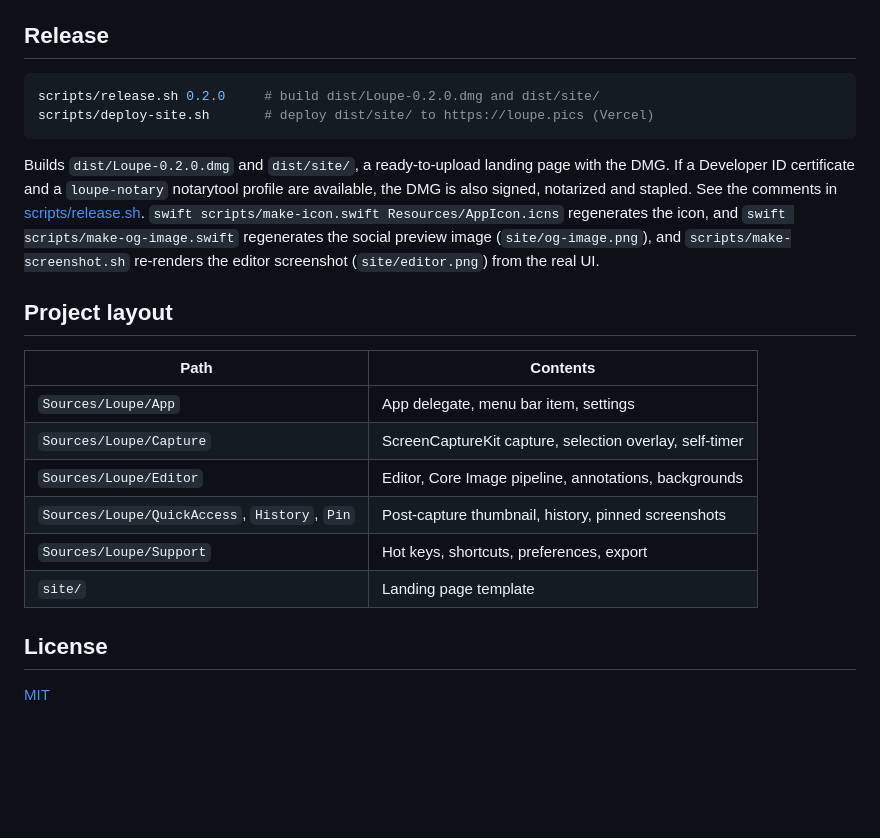
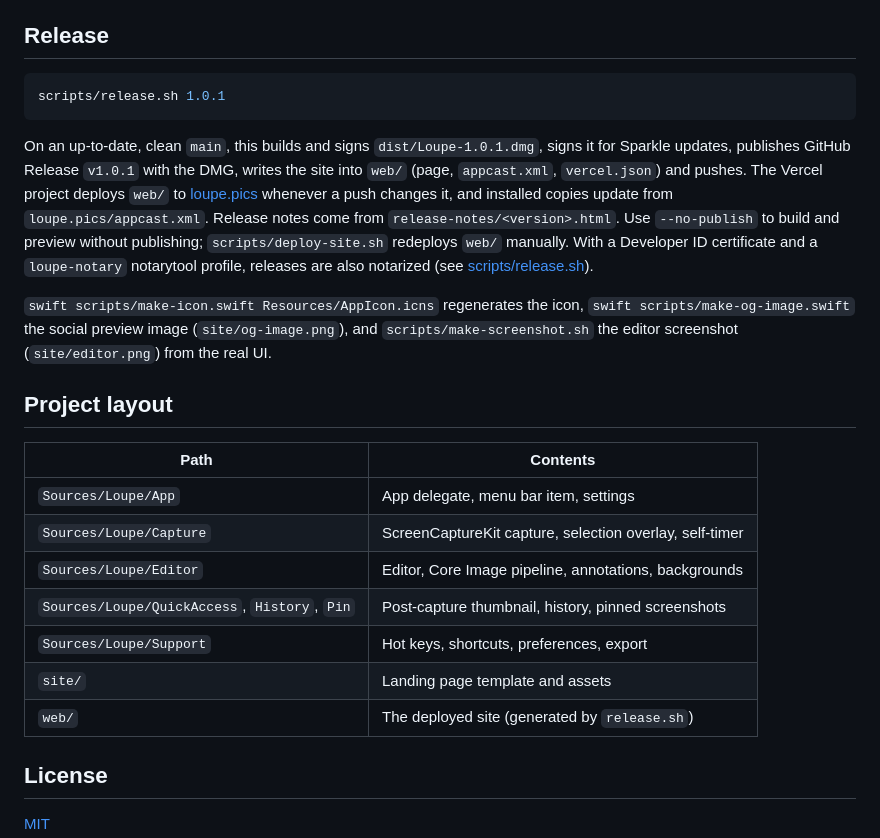
Before and after one commit to bddicken/loupe, a Markdown page: README.md, the part around the change. GitHub-like rendering; blank space fills up the shorter version.

````diff
--- a/README.md
+++ b/README.md
@@ -49,16 +49,21 @@ open build/Loupe.app
 ## Release
 
 ```bash
-scripts/release.sh 0.2.0     # build dist/Loupe-0.2.0.dmg and dist/site/
-scripts/deploy-site.sh       # deploy dist/site/ to https://loupe.pics (Vercel)
+scripts/release.sh 1.0.1
 ```
 
-Builds `dist/Loupe-0.2.0.dmg` and `dist/site/`, a ready-to-upload landing page with the DMG. If a
-Developer ID certificate and a `loupe-notary` notarytool profile are available, the DMG is also signed,
-notarized and stapled. See the comments in [scripts/release.sh](scripts/release.sh).
-`swift scripts/make-icon.swift Resources/AppIcon.icns` regenerates the icon, and
-`swift scripts/make-og-image.swift` regenerates the social preview image (`site/og-image.png`), and
-`scripts/make-screenshot.sh` re-renders the editor screenshot (`site/editor.png`) from the real UI.
+On an up-to-date, clean `main`, this builds and signs `dist/Loupe-1.0.1.dmg`, signs it for Sparkle
+updates, publishes GitHub Release `v1.0.1` with the DMG, writes the site into `web/` (page,
+`appcast.xml`, `vercel.json`) and pushes. The Vercel project deploys `web/` to
+[loupe.pics](https://loupe.pics) whenever a push changes it, and installed copies update from
+`loupe.pics/appcast.xml`. Release notes come from `release-notes/<version>.html`. Use
+`--no-publish` to build and preview without publishing; `scripts/deploy-site.sh` redeploys `web/`
+manually. With a Developer ID certificate and a `loupe-notary` notarytool profile, releases are
+also notarized (see [scripts/release.sh](scripts/release.sh)).
+
+`swift scripts/make-icon.swift Resources/AppIcon.icns` regenerates the icon,
+`swift scripts/make-og-image.swift` the social preview image (`site/og-image.png`), and
+`scripts/make-screenshot.sh` the editor screenshot (`site/editor.png`) from the real UI.
 
 ## Project layout
 
@@ -69,7 +74,8 @@ notarized and stapled. See the comments in [scripts/release.sh](scripts/release.
 | `Sources/Loupe/Editor` | Editor, Core Image pipeline, annotations, backgrounds |
 | `Sources/Loupe/QuickAccess`, `History`, `Pin` | Post-capture thumbnail, history, pinned screenshots |
 | `Sources/Loupe/Support` | Hot keys, shortcuts, preferences, export |
-| `site/` | Landing page template |
+| `site/` | Landing page template and assets |
+| `web/` | The deployed site (generated by `release.sh`) |
 
 ## License
 
````
Also changed, not shown: web/icon.png (added), web/og-image.png (added), 9 other files.
